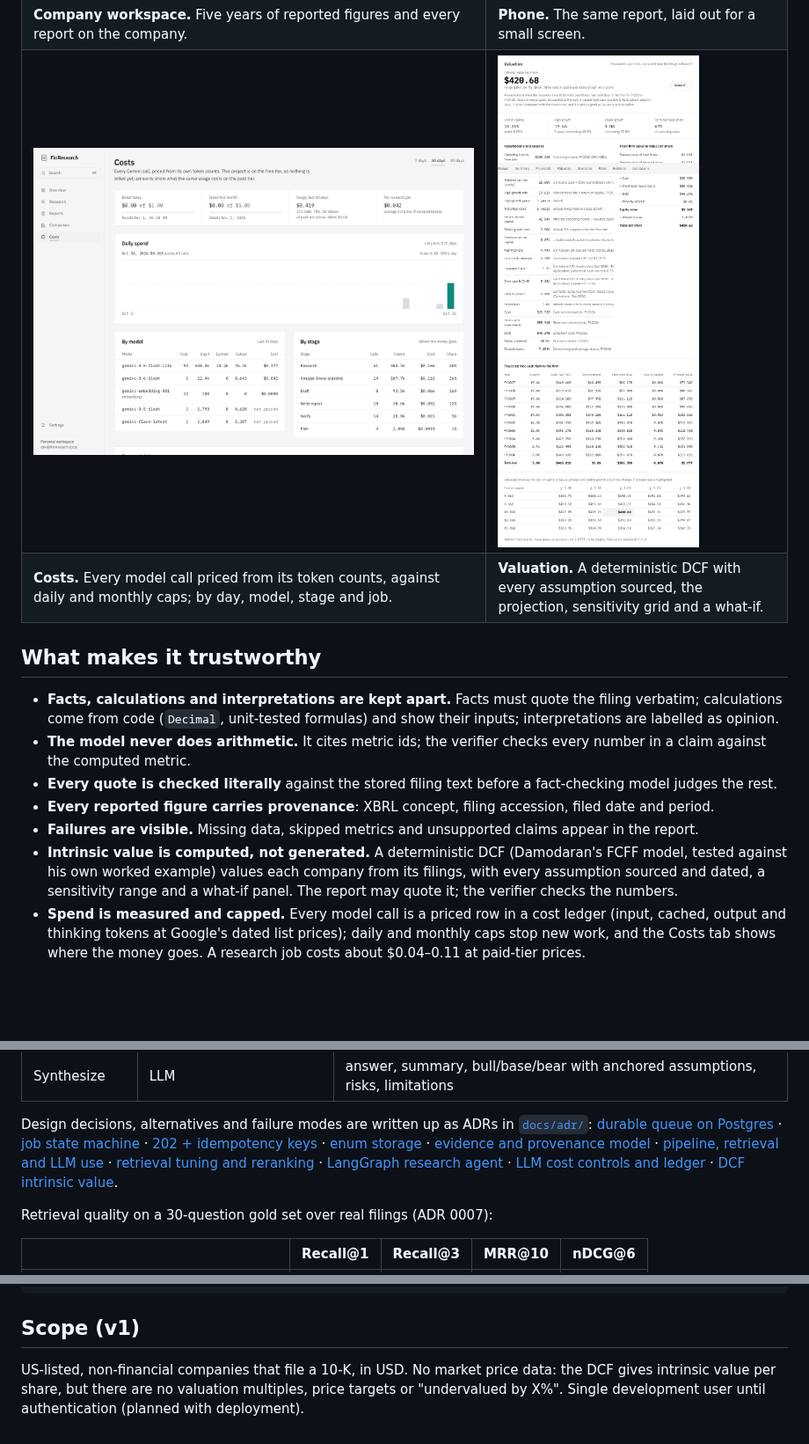
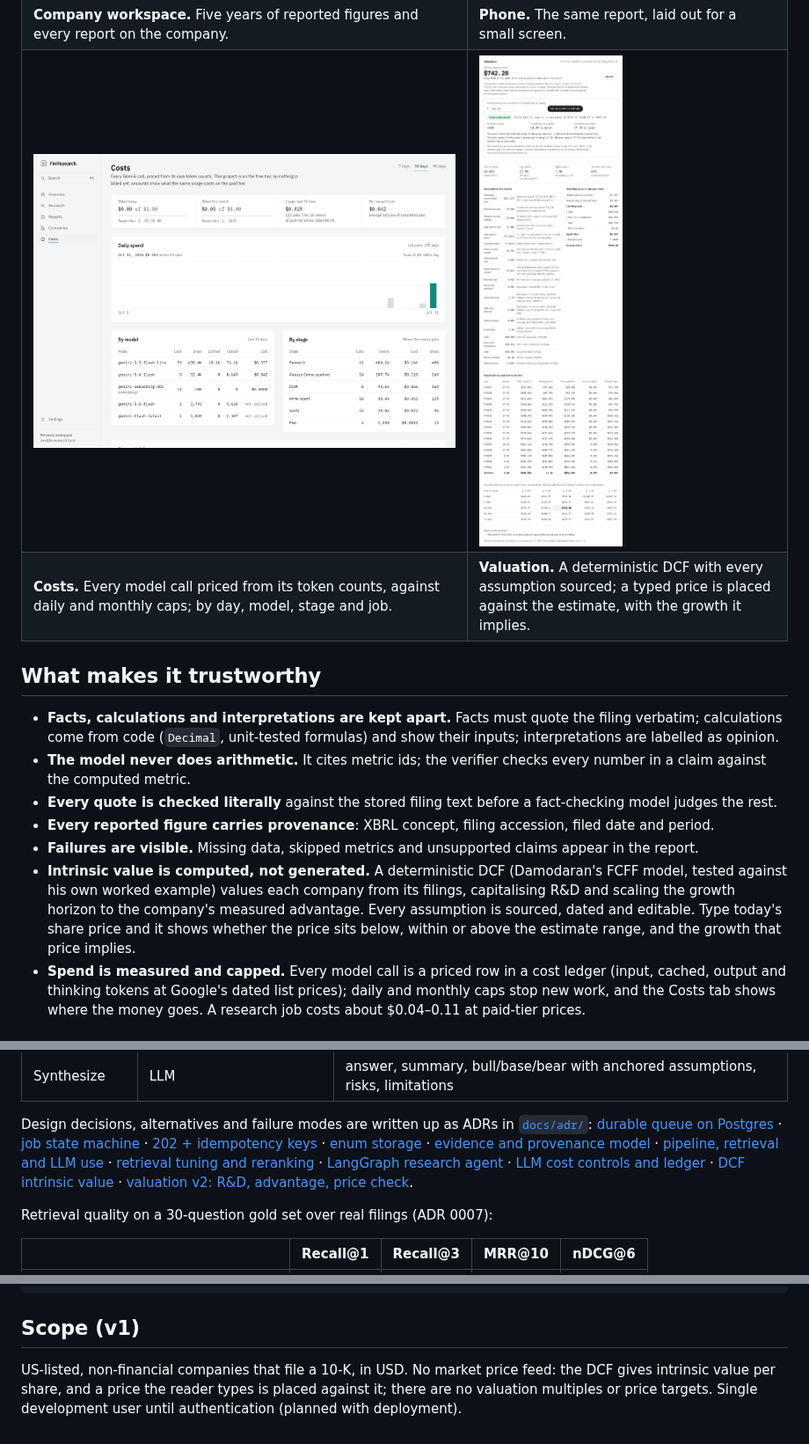
Before and after one commit to asequas/finresearch-ai, a Markdown page: README.md, 3 parts joined by grey strips. Shown at 88% size. Rendered like a GitHub page; pictures changed too: docs/screenshots/valuation.png; blank space fills up the shorter version.

```diff
--- a/README.md
+++ b/README.md
@@ -26,7 +26,7 @@ Real research on Amazon, Microsoft and NVIDIA filings, run end to end through th
 | ![Company workspace](docs/screenshots/company.png) | ![Phone](docs/screenshots/phone-report.png) |
 | **Company workspace.** Five years of reported figures and every report on the company. | **Phone.** The same report, laid out for a small screen. |
 | ![Costs](docs/screenshots/costs.png) | ![Valuation](docs/screenshots/valuation.png) |
-| **Costs.** Every model call priced from its token counts, against daily and monthly caps; by day, model, stage and job. | **Valuation.** A deterministic DCF with every assumption sourced, the projection, sensitivity grid and a what-if. |
+| **Costs.** Every model call priced from its token counts, against daily and monthly caps; by day, model, stage and job. | **Valuation.** A deterministic DCF with every assumption sourced; a typed price is placed against the estimate, with the growth it implies. |
 
 ## What makes it trustworthy
 
@@ -38,8 +38,9 @@ Real research on Amazon, Microsoft and NVIDIA filings, run end to end through th
 - **Every reported figure carries provenance**: XBRL concept, filing accession, filed date and period.
 - **Failures are visible.** Missing data, skipped metrics and unsupported claims appear in the report.
 - **Intrinsic value is computed, not generated.** A deterministic DCF (Damodaran's FCFF model, tested against his
-  own worked example) values each company from its filings, with every assumption sourced and dated, a sensitivity
-  range and a what-if panel. The report may quote it; the verifier checks the numbers.
+  own worked example) values each company from its filings, capitalising R&D and scaling the growth horizon to the
+  company's measured advantage. Every assumption is sourced, dated and editable. Type today's share price and it
+  shows whether the price sits below, within or above the estimate range, and the growth that price implies.
 - **Spend is measured and capped.** Every model call is a priced row in a cost ledger (input, cached, output and
   thinking tokens at Google's dated list prices); daily and monthly caps stop new work, and the Costs tab shows
   where the money goes. A research job costs about $0.04–0.11 at paid-tier prices.
@@ -96,7 +97,8 @@ Design decisions, alternatives and failure modes are written up as ADRs in [`doc
 [retrieval tuning and reranking](docs/adr/0007-retrieval-tuning-and-reranking.md) ·
 [LangGraph research agent](docs/adr/0008-langgraph-research-agent.md) ·
 [LLM cost controls and ledger](docs/adr/0009-llm-cost-controls-and-ledger.md) ·
-[DCF intrinsic value](docs/adr/0010-dcf-intrinsic-value.md).
+[DCF intrinsic value](docs/adr/0010-dcf-intrinsic-value.md) ·
+[valuation v2: R&D, advantage, price check](docs/adr/0011-valuation-v2-rd-advantage-price-check.md).
 
 Retrieval quality on a 30-question gold set over real filings (ADR 0007):
 
@@ -191,5 +193,5 @@ docs/                  STATUS.md, ADRs, INTERVIEW_NOTES.md
 
 ## Scope (v1)
 
-US-listed, non-financial companies that file a 10-K, in USD. No market price data: the DCF gives intrinsic value
-per share, but there are no valuation multiples, price targets or "undervalued by X%". Single development user until authentication (planned with deployment).
+US-listed, non-financial companies that file a 10-K, in USD. No market price feed: the DCF gives intrinsic value per
+share, and a price the reader types is placed against it; there are no valuation multiples or price targets. Single development user until authentication (planned with deployment).
```
Also changed, not shown: docs/INTERVIEW_NOTES.md (+3 -0 lines), docs/STATUS.md (+3 -2 lines), docs/adr/0011-valuation-v2-rd-advantage-price-check.md (added, +92 -0 lines), 12 other files.
